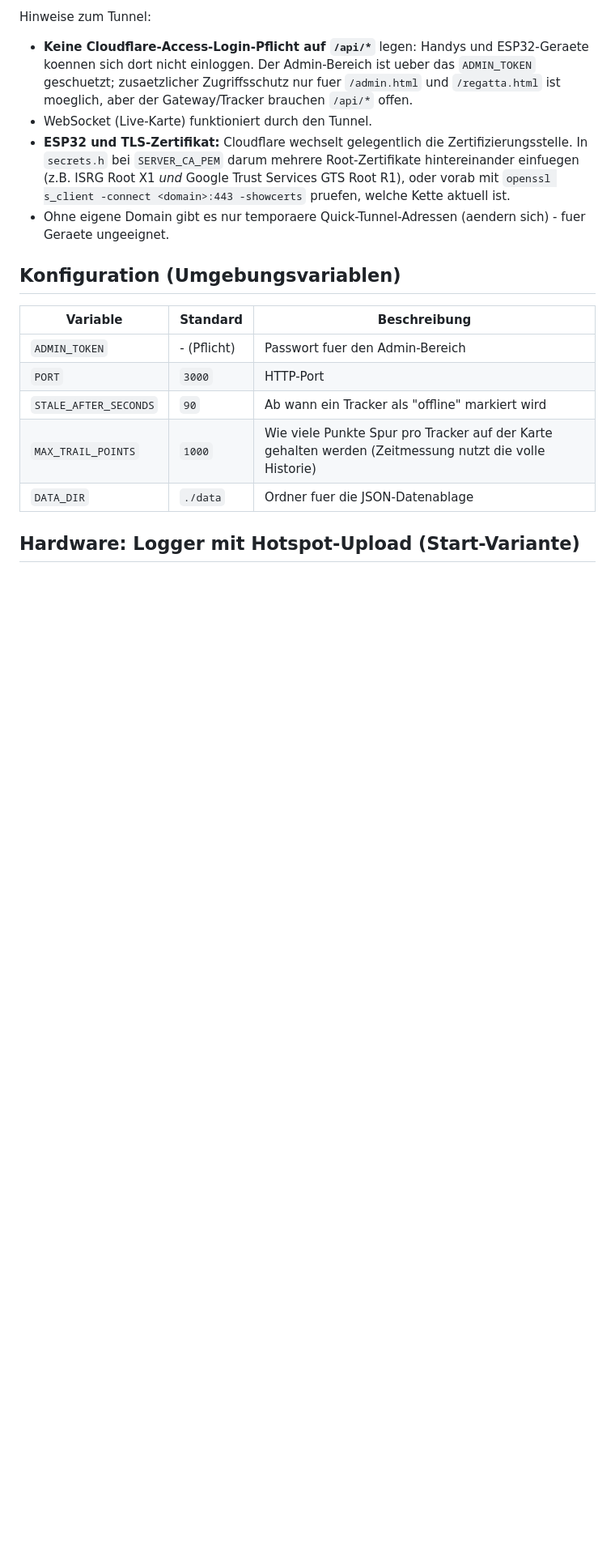
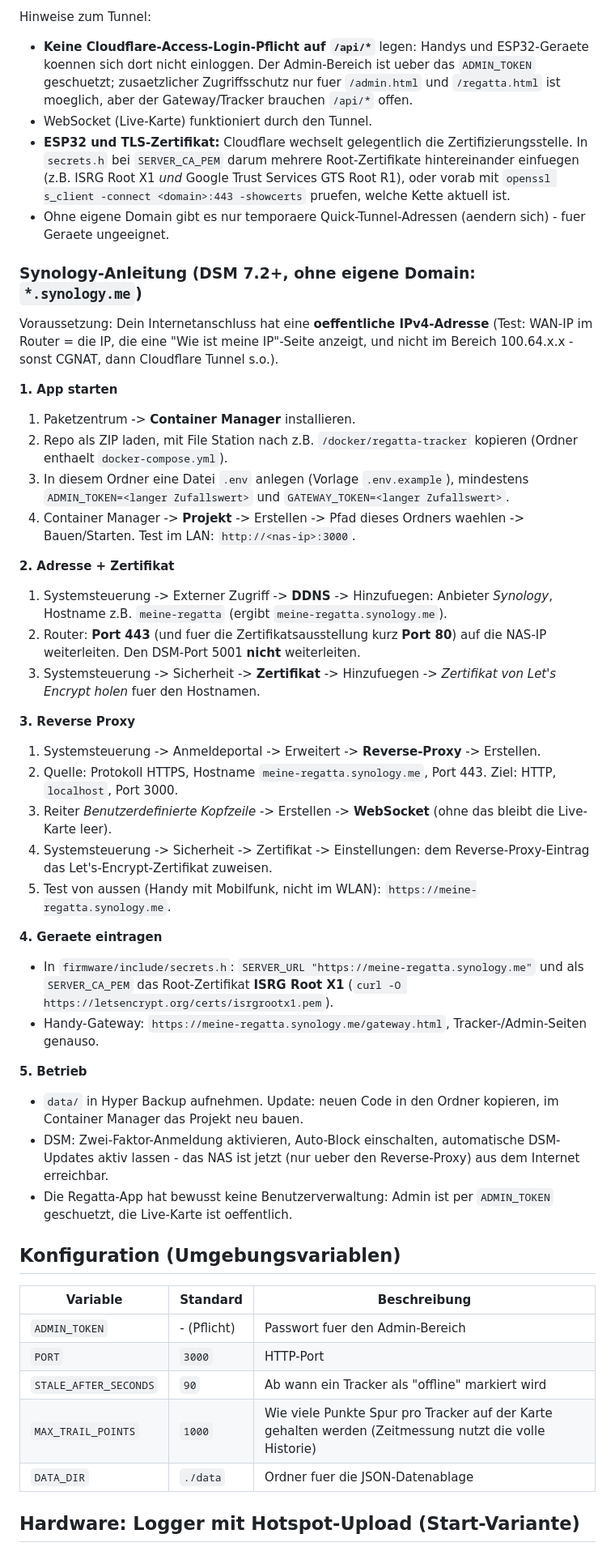
Before and after one commit to Boognsiher/Roemis-Regatta-Tracker, a Markdown page: README.md, the part around the change. Shown at 81% size. Drawn GitHub-style; blank space fills up the shorter version.

Commit message:
Add Synology deployment guide (DDNS, Let's Encrypt, reverse proxy)
Co-Authored-By: Claude Sonnet 5.5 <noreply@anthropic.com>
Claude-Session: https://claude.ai/code/session_01XhTNKkAa3my8bhBsamxG8n

```diff
--- a/README.md
+++ b/README.md
@@ -129,6 +129,44 @@ Hinweise zum Tunnel:
   Services GTS Root R1), oder vorab mit `openssl s_client -connect <domain>:443 -showcerts` pruefen, welche Kette aktuell ist.
 - Ohne eigene Domain gibt es nur temporaere Quick-Tunnel-Adressen (aendern sich) - fuer Geraete ungeeignet.
 
+### Synology-Anleitung (DSM 7.2+, ohne eigene Domain: `*.synology.me`)
+
+Voraussetzung: Dein Internetanschluss hat eine **oeffentliche IPv4-Adresse** (Test: WAN-IP im Router = die IP, die
+eine "Wie ist meine IP"-Seite anzeigt, und nicht im Bereich 100.64.x.x - sonst CGNAT, dann Cloudflare Tunnel s.o.).
+
+**1. App starten**
+1. Paketzentrum -> **Container Manager** installieren.
+2. Repo als ZIP laden, mit File Station nach z.B. `/docker/regatta-tracker` kopieren (Ordner enthaelt `docker-compose.yml`).
+3. In diesem Ordner eine Datei `.env` anlegen (Vorlage `.env.example`), mindestens `ADMIN_TOKEN=<langer Zufallswert>`
+   und `GATEWAY_TOKEN=<langer Zufallswert>`.
+4. Container Manager -> **Projekt** -> Erstellen -> Pfad dieses Ordners waehlen -> Bauen/Starten.
+   Test im LAN: `http://<nas-ip>:3000`.
+
+**2. Adresse + Zertifikat**
+1. Systemsteuerung -> Externer Zugriff -> **DDNS** -> Hinzufuegen: Anbieter *Synology*, Hostname z.B. `meine-regatta`
+   (ergibt `meine-regatta.synology.me`).
+2. Router: **Port 443** (und fuer die Zertifikatsausstellung kurz **Port 80**) auf die NAS-IP weiterleiten.
+   Den DSM-Port 5001 **nicht** weiterleiten.
+3. Systemsteuerung -> Sicherheit -> **Zertifikat** -> Hinzufuegen -> *Zertifikat von Let's Encrypt holen* fuer den Hostnamen.
+
+**3. Reverse Proxy**
+1. Systemsteuerung -> Anmeldeportal -> Erweitert -> **Reverse-Proxy** -> Erstellen.
+2. Quelle: Protokoll HTTPS, Hostname `meine-regatta.synology.me`, Port 443. Ziel: HTTP, `localhost`, Port 3000.
+3. Reiter *Benutzerdefinierte Kopfzeile* -> Erstellen -> **WebSocket** (ohne das bleibt die Live-Karte leer).
+4. Systemsteuerung -> Sicherheit -> Zertifikat -> Einstellungen: dem Reverse-Proxy-Eintrag das Let's-Encrypt-Zertifikat zuweisen.
+5. Test von aussen (Handy mit Mobilfunk, nicht im WLAN): `https://meine-regatta.synology.me`.
+
+**4. Geraete eintragen**
+- In `firmware/include/secrets.h`: `SERVER_URL "https://meine-regatta.synology.me"` und als `SERVER_CA_PEM`
+  das Root-Zertifikat **ISRG Root X1** (`curl -O https://letsencrypt.org/certs/isrgrootx1.pem`).
+- Handy-Gateway: `https://meine-regatta.synology.me/gateway.html`, Tracker-/Admin-Seiten genauso.
+
+**5. Betrieb**
+- `data/` in Hyper Backup aufnehmen. Update: neuen Code in den Ordner kopieren, im Container Manager das Projekt neu bauen.
+- DSM: Zwei-Faktor-Anmeldung aktivieren, Auto-Block einschalten, automatische DSM-Updates aktiv lassen - das NAS ist jetzt
+  (nur ueber den Reverse-Proxy) aus dem Internet erreichbar.
+- Die Regatta-App hat bewusst keine Benutzerverwaltung: Admin ist per `ADMIN_TOKEN` geschuetzt, die Live-Karte ist oeffentlich.
+
 ## Konfiguration (Umgebungsvariablen)
 
 | Variable | Standard | Beschreibung |
```
